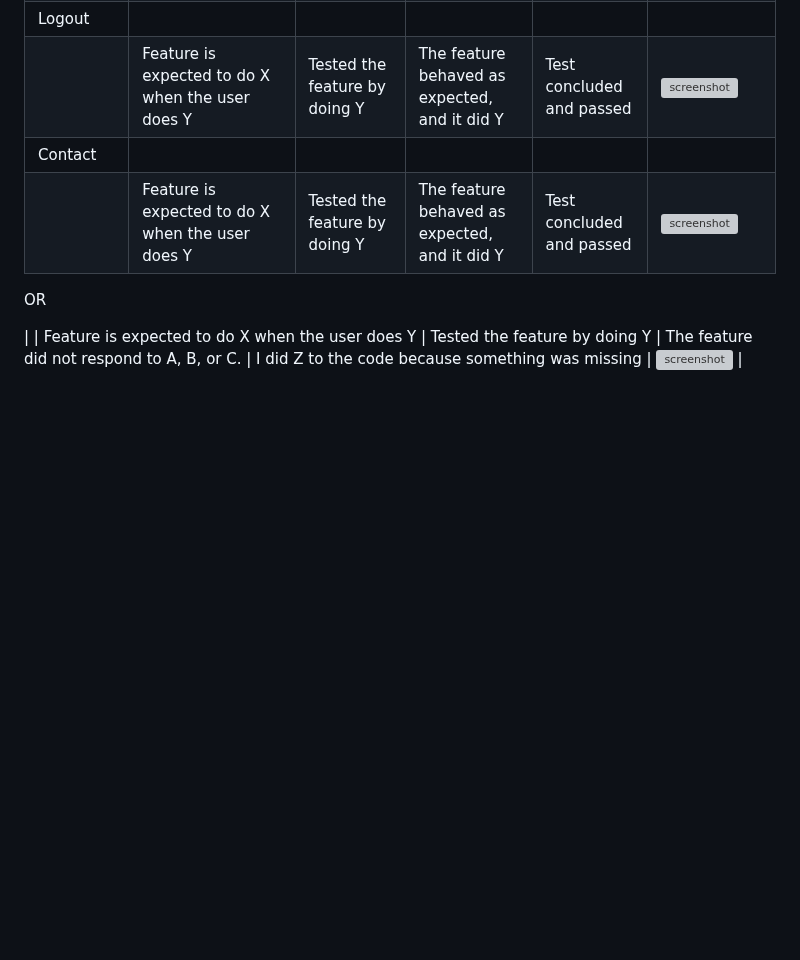
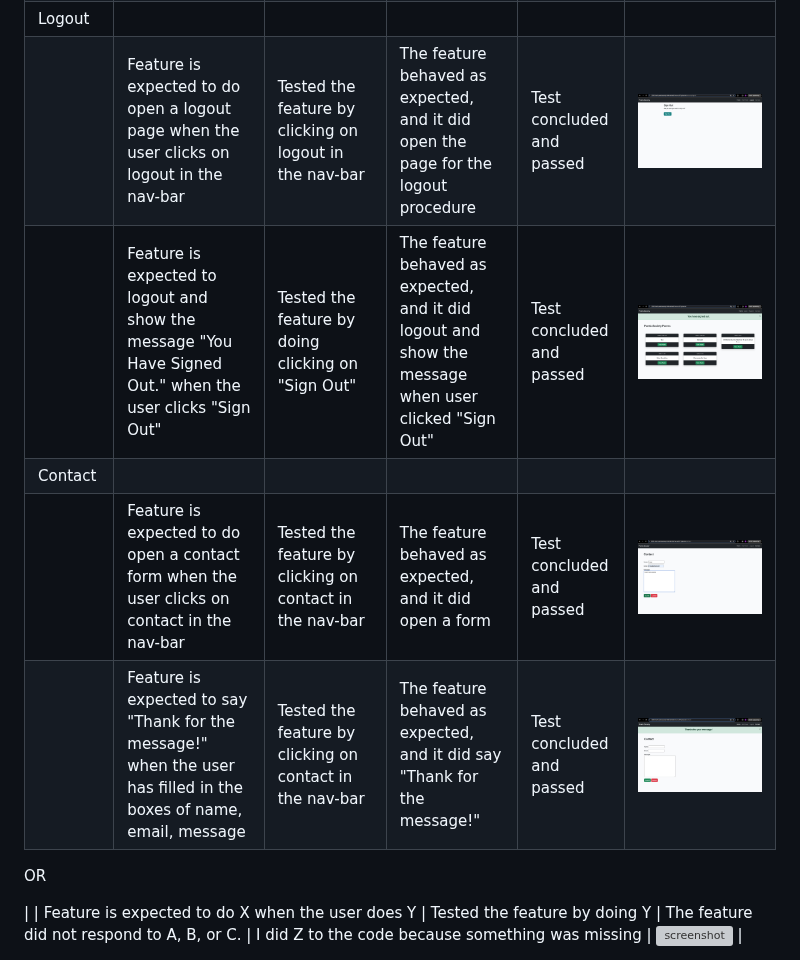
Before and after one commit to ilswh/poetic-society, a Markdown page: TESTING.md, the part around one of its changes. GitHub-like rendering; blank space fills up the shorter version; grey boxes are pictures that could not be loaded.

```diff
--- a/TESTING.md
+++ b/TESTING.md
@@ -199,7 +209,9 @@ Defensive programming was manually tested with the below user acceptance testing
 | Logout | | | | | |
-| | Feature is expected to do X when the user does Y | Tested the feature by doing Y | The feature behaved as expected, and it did Y | Test concluded and passed | ![screenshot](documentation/feature04.png) |
+| | Feature is expected to do open a logout page when the user clicks on logout in the nav-bar  | Tested the feature by clicking on logout in the nav-bar | The feature behaved as expected, and it did open the page for the logout procedure | Test concluded and passed | ![screenshot](documentation/logout.png) |
+| | Feature is expected to logout and show the message "You Have Signed Out." when the user clicks "Sign Out" | Tested the feature by doing clicking on "Sign Out" | The feature behaved as expected, and it did logout and show the message when user clicked "Sign Out" | Test concluded and passed | ![screenshot](documentation/logout-success.png) |
 | Contact | | | | | |
-| | Feature is expected to do X when the user does Y | Tested the feature by doing Y | The feature behaved as expected, and it did Y | Test concluded and passed | ![screenshot](documentation/feature06.png) |
+| | Feature is expected to do open a contact form when the user clicks on contact in the nav-bar  | Tested the feature by clicking on contact in the nav-bar | The feature behaved as expected, and it did open a form | Test concluded and passed | ![screenshot](documentation/contact.png) |
+| | Feature is expected to say "Thank for the message!" when the user has filled in the boxes of name, email, message  | Tested the feature by clicking on contact in the nav-bar | The feature behaved as expected, and it did say "Thank for the message!" | Test concluded and passed | ![screenshot](documentation/contact-success.png) |
 
 OR
 
```
Also changed, not shown: other parts of TESTING.md (+15 -5 lines).
